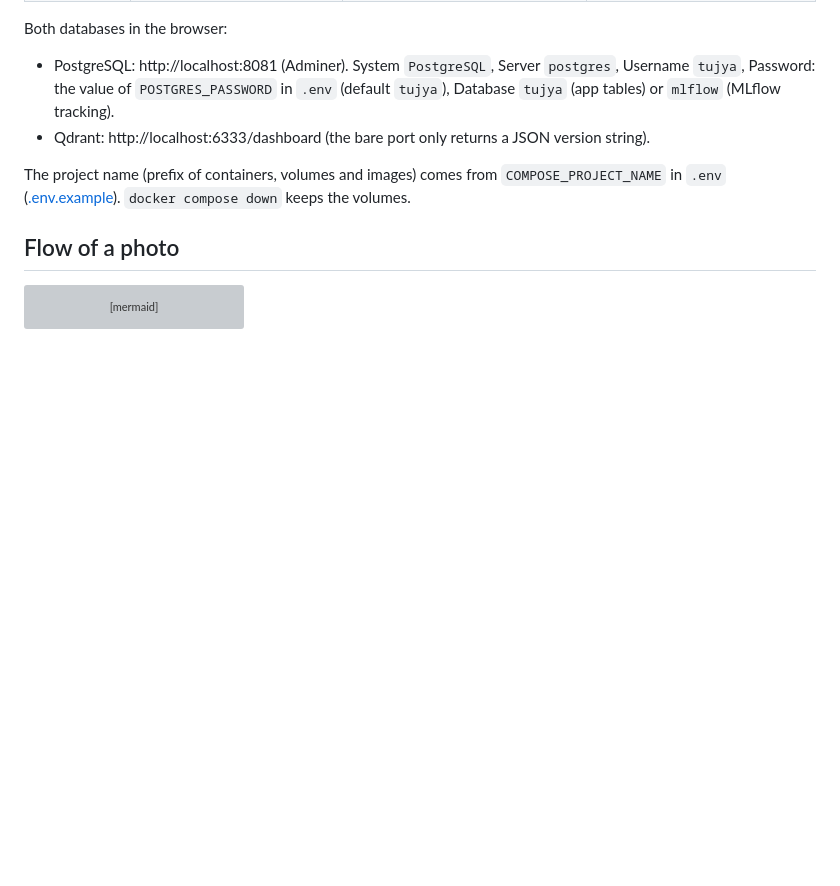
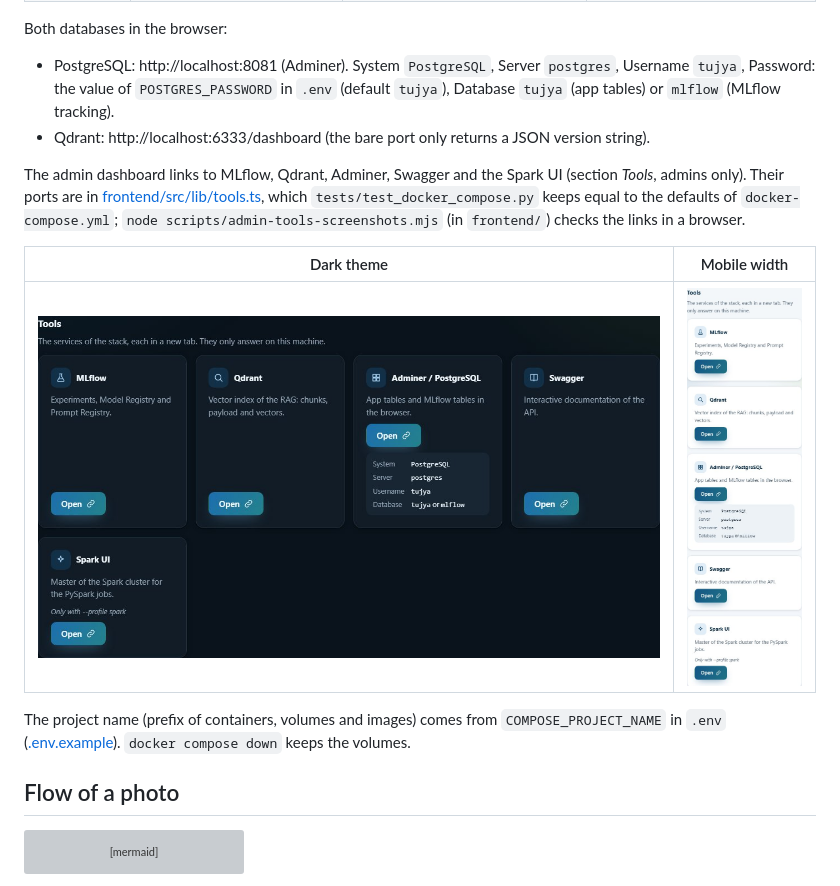
Before and after one commit to melekbouabid/syRX, a Markdown page: docs/architecture.md, the part around the change. Rendered like a GitHub page; pictures changed too: docs/screenshots/40-admin-tools-dark.jpg (added), docs/screenshots/41-admin-tools-mobile.jpg (added); blank space fills up the shorter version; grey boxes are pictures that could not be loaded.

```diff
--- a/docs/architecture.md
+++ b/docs/architecture.md
@@ -42,6 +42,15 @@ Both databases in the browser:
   Username `tujya`, Password: the value of `POSTGRES_PASSWORD` in `.env` (default `tujya`),
   Database `tujya` (app tables) or `mlflow` (MLflow tracking).
 - Qdrant: http://localhost:6333/dashboard (the bare port only returns a JSON version string).
+
+The admin dashboard links to MLflow, Qdrant, Adminer, Swagger and the Spark UI (section
+*Tools*, admins only). Their ports are in [frontend/src/lib/tools.ts](../frontend/src/lib/tools.ts),
+which `tests/test_docker_compose.py` keeps equal to the defaults of `docker-compose.yml`;
+`node scripts/admin-tools-screenshots.mjs` (in `frontend/`) checks the links in a browser.
+
+| Dark theme | Mobile width |
+|---|---|
+| ![Tools, dark theme](screenshots/40-admin-tools-dark.jpg) | ![Tools, mobile](screenshots/41-admin-tools-mobile.jpg) |
 
 The project name (prefix of containers, volumes and images) comes from `COMPOSE_PROJECT_NAME`
 in `.env` ([.env.example](../.env.example)). `docker compose down` keeps the volumes.
```
Also changed, not shown: README.md (+5 -0 lines), docs/screenshots/39-admin-tools.jpg (added), 1 other file.
